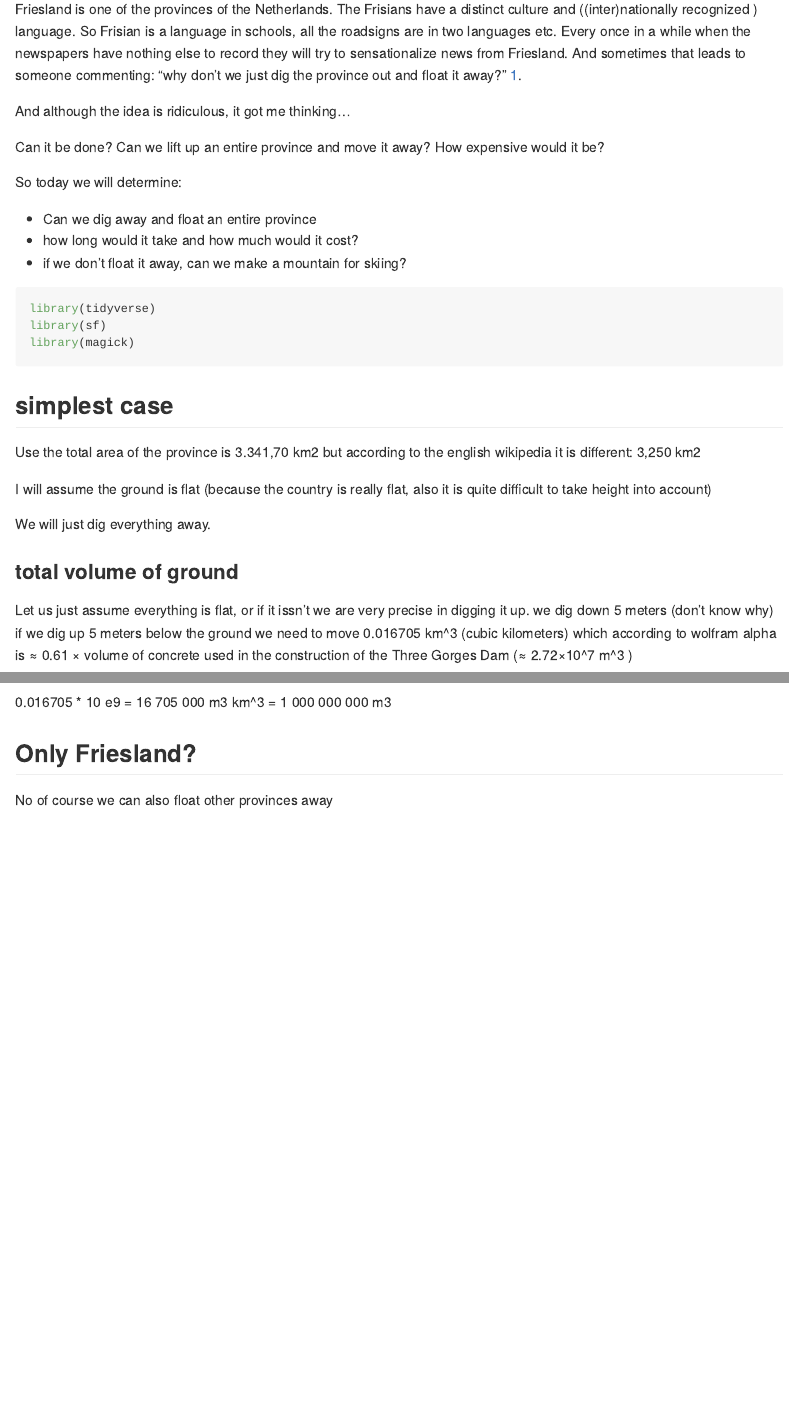
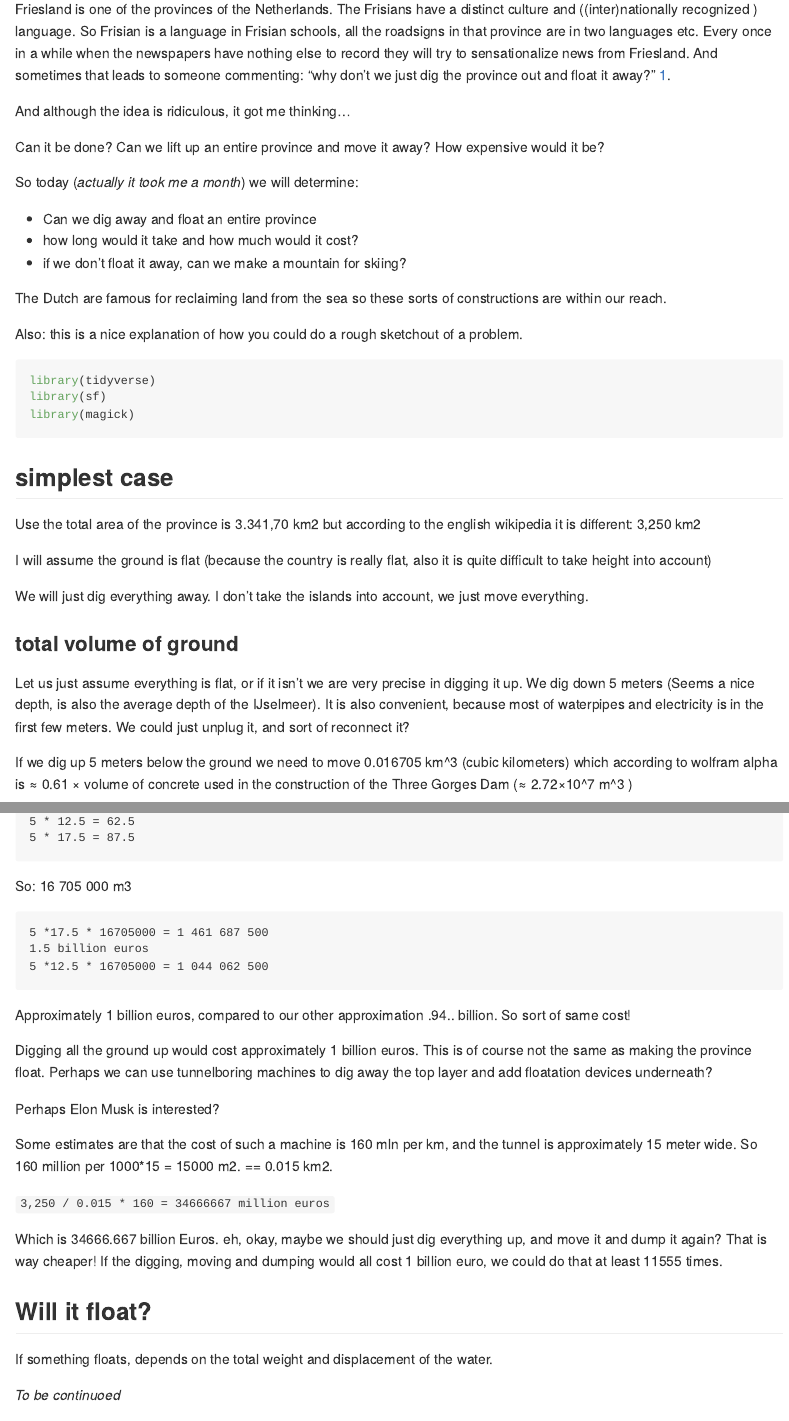
Before and after one commit to RMHogervorst/floating_friesland, an R Markdown document (README.Rmd): the page in a window 1100 px wide, from 340 px down, and a second part further down, joined at a grey line. Rendered offline with R 4.5, knitr and Pandoc, with nearby package versions; badge pictures from the web are left out.

Commit message:
explains costs, estimates

````diff
--- a/README.Rmd
+++ b/README.Rmd
@@ -18,7 +18,7 @@ You might think: "Where did you get that ridiculous idea from?".
 
 Friesland is one of the provinces of the Netherlands.
 The Frisians have a distinct culture and ((inter)nationally recognized ) language.
-So Frisian is a language in schools, all the roadsigns are in two languages etc.
+So Frisian is a language in Frisian schools, all the roadsigns in that province are in two languages etc.
 Every once in a while when the newspapers have nothing else to record they will try to sensationalize news from
 Friesland. And sometimes that leads to someone commenting: "why don't we just dig the province out and float it away?" [1].
 
@@ -26,7 +26,7 @@ And although the idea is ridiculous, it got me thinking...
 
 Can it be done? Can we lift up an entire province and move it away? How expensive would it be?
 
-So today we will determine:
+So today (*actually it took me a month*) we will determine:
 
 - Can we dig away and float an entire province
 - how long would it take and how much would it cost?
@@ -35,6 +35,10 @@ So today we will determine:
 
 [1]: It's better in Dutch: "waarom steken we die provincie niet gewoon af en laten we die wegdrijven?"
 
+
+The Dutch are famous for reclaiming land from the sea so these sorts of constructions are within our reach.
+
+Also: this is a nice explanation of how you could do a rough sketchout of a problem.
 
 ```{r setup, include=FALSE}
 knitr::opts_chunk$set(echo = TRUE)
@@ -54,13 +58,14 @@ different: 3,250 km2
 
 I will assume the ground is flat (because the country is really flat, also it is quite difficult to take height into account)
 
-We will just dig everything away.
+We will just dig everything away. I don't take the islands into account, we
+just move everything.
 
 ### total volume of ground
-Let us just assume everything is flat, or if it issn't we are very precise in digging it up.
-we dig down 5 meters (don't know why)
-if we dig up 5 meters below the ground we need to move  0.016705 km^3 (cubic kilometers)
+Let us just assume everything is flat, or if it isn't we are very precise in digging it up. We dig down 5 meters (Seems a nice depth, is also the average depth of the IJselmeer). It is
+also convenient, because most of waterpipes and electricity is in the first few meters. We could just unplug it, and sort of
+reconnect it?
+
+If we dig up 5 meters below the ground we need to move  0.016705 km^3 (cubic kilometers)
 which according to wolfram alpha is  ≈ 0.61 × volume of concrete used in the construction of the Three Gorges Dam (≈ 2.72×10^7 m^3 )
 
-0.016705 * 10 e9 = 16 705 000 m3
-km^3 = 1 000 000 000 m3
@@ -71,3 +94,35 @@ km^3 = 1 000 000 000 m3
+5 * 12.5 = 62.5
+5 * 17.5 = 87.5
+```
+
+So: 16 705 000 m3
+
+```
+5 *17.5 * 16705000 = 1 461 687 500
+1.5 billion euros
+5 *12.5 * 16705000 = 1 044 062 500
+```
+
+Approximately 1 billion euros, compared to our other approximation .94.. billion. So sort of same cost!
+
+Digging all the ground up would cost approximately 1 billion euros. This is of course not the same as making the province float. Perhaps we can use tunnelboring machines to dig away the top layer and add floatation devices underneath?
+
+Perhaps Elon Musk is interested?
+
+Some estimates are that the cost of such a machine is 160 mln per km, and the tunnel is approximately 15 meter wide.
+So 160 million per 1000*15 = 15000 m2. == 0.015 km2.
+
+`3,250 / 0.015 * 160 = 34666667 million euros`
+
+Which is 34666.667 billion Euros. eh, okay, maybe we should just dig everything up, and move it and dump it again?
+That is way cheaper! If the digging, moving and dumping would
+all cost 1 billion euro, we could do that at least 11555 times.
+
+## Will it float?
+
+If something floats, depends on the total weight and displacement of the water.
+
+*To be continuoed*
 
 
 ## Only Friesland?
````
Also changed, not shown: README.Rmd (31 more changed lines), 1 other file.
